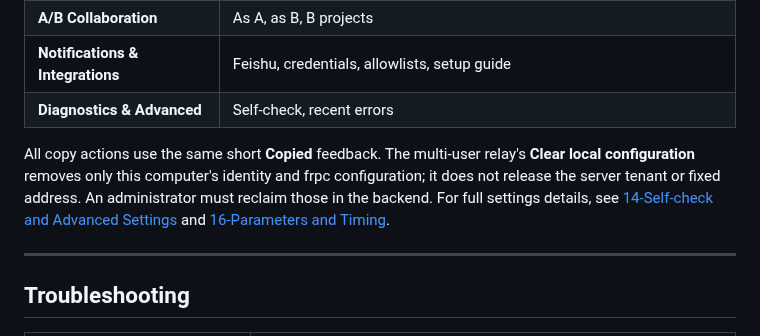
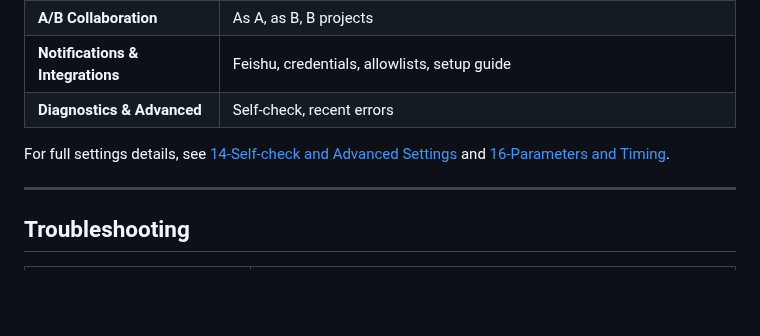
Before and after one commit to xingzhen199186/dsh-mini-remote, a Markdown page: README.en.md, the part around the change. Rendered like a GitHub page; blank space fills up the shorter version.

Commit message:
README：删除复制反馈与清空配置的重复说明

```diff
--- a/README.en.md
+++ b/README.en.md
@@ -211,7 +211,7 @@ Pick one route that works before adding a fixed address. Use LAN when the phone
 | **Notifications & Integrations** | Feishu, credentials, allowlists, setup guide |
 | **Diagnostics & Advanced** | Self-check, recent errors |
 
-All copy actions use the same short **Copied** feedback. The multi-user relay's **Clear local configuration** removes only this computer's identity and frpc configuration; it does not release the server tenant or fixed address. An administrator must reclaim those in the backend. For full settings details, see [14-Self-check and Advanced Settings](docs/guide/14-自检与进阶设置.md) and [16-Parameters and Timing](docs/guide/16-参数与生效方式.md).
+For full settings details, see [14-Self-check and Advanced Settings](docs/guide/14-自检与进阶设置.md) and [16-Parameters and Timing](docs/guide/16-参数与生效方式.md).
 
 ---
 
```
Also changed, not shown: README.md (+1 -1 lines).
